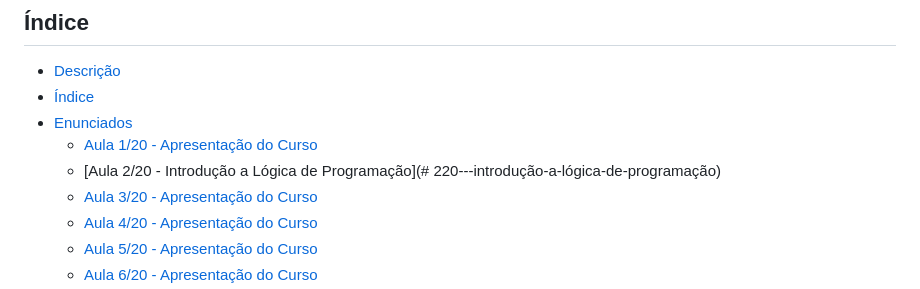
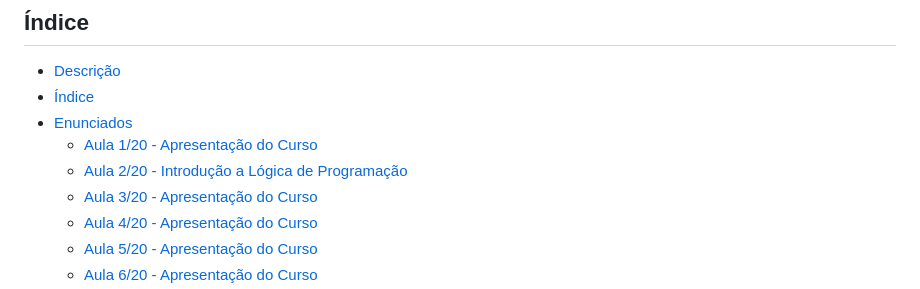
Before and after one commit to patinaomi/lista-de-exercicios-python-curso-senai, a Markdown page: README.md, the part around the change. GitHub-like rendering.

```diff
--- a/README.md
+++ b/README.md
@@ -9,7 +9,7 @@ Repositório dedicado a resoluções de todos os exercícios propostos no curso
 * [Índice](#índice)
 * [Enunciados](#enunciados)
   * [Aula 1/20 - Apresentação do Curso](#aula-120---apresentação-do-curso)
-  * [Aula 2/20 - Introdução a Lógica de Programação](# 220---introdução-a-lógica-de-programação)
+  * [Aula 2/20 - Introdução a Lógica de Programação](#aula-220---introdução-a-lógica-de-programação)
   * [Aula 3/20 - Apresentação do Curso](#--mundo-1-fundamentos)
   * [Aula 4/20 - Apresentação do Curso](#--mundo-1-fundamentos)
   *   [Aula 5/20 - Apresentação do Curso](#--mundo-1-fundamentos)
```
